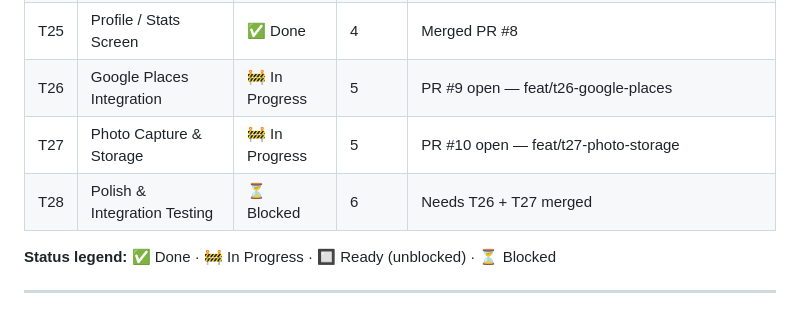
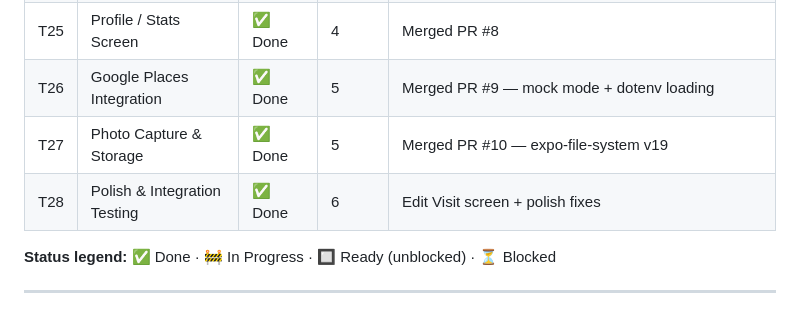
Before and after one commit to anthonym225/brewlog, a Markdown page: docs/STATUS.md, the part around the change. Drawn GitHub-style.

Commit message:
docs: mark T26/T27/T28 done in STATUS.md

```diff
--- a/docs/STATUS.md
+++ b/docs/STATUS.md
@@ -48,9 +48,9 @@
 | T23 | Map Screen | ✅ Done | 4 | Merged PR #6 |
 | T24 | Rankings Screen | ✅ Done | 4 | Merged PR #7 |
 | T25 | Profile / Stats Screen | ✅ Done | 4 | Merged PR #8 |
-| T26 | Google Places Integration | 🚧 In Progress | 5 | PR #9 open — feat/t26-google-places |
-| T27 | Photo Capture & Storage | 🚧 In Progress | 5 | PR #10 open — feat/t27-photo-storage |
-| T28 | Polish & Integration Testing | ⏳ Blocked | 6 | Needs T26 + T27 merged |
+| T26 | Google Places Integration | ✅ Done | 5 | Merged PR #9 — mock mode + dotenv loading |
+| T27 | Photo Capture & Storage | ✅ Done | 5 | Merged PR #10 — expo-file-system v19 |
+| T28 | Polish & Integration Testing | ✅ Done | 6 | Edit Visit screen + polish fixes |
 
 **Status legend:** ✅ Done · 🚧 In Progress · 🔲 Ready (unblocked) · ⏳ Blocked
 
```
